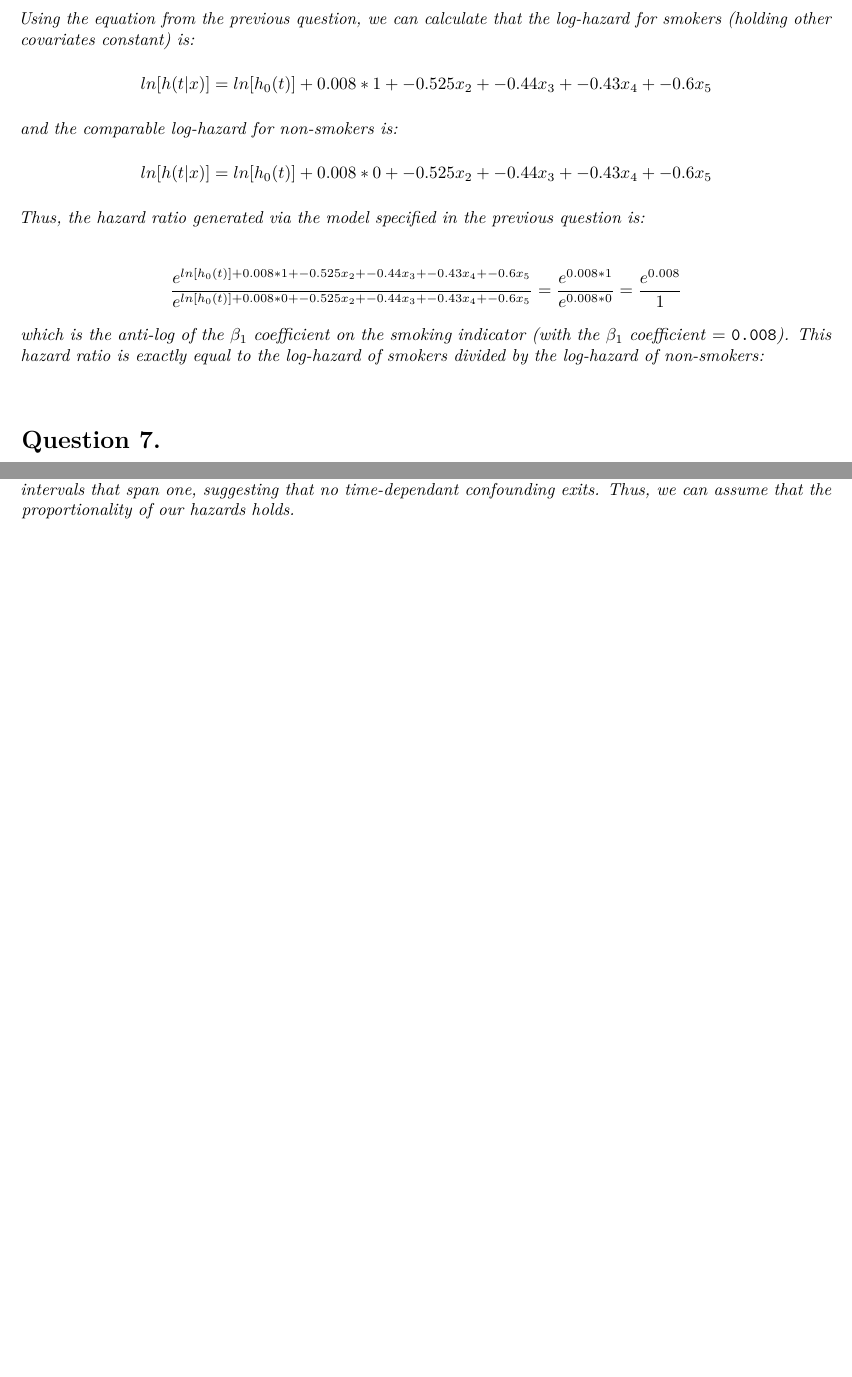
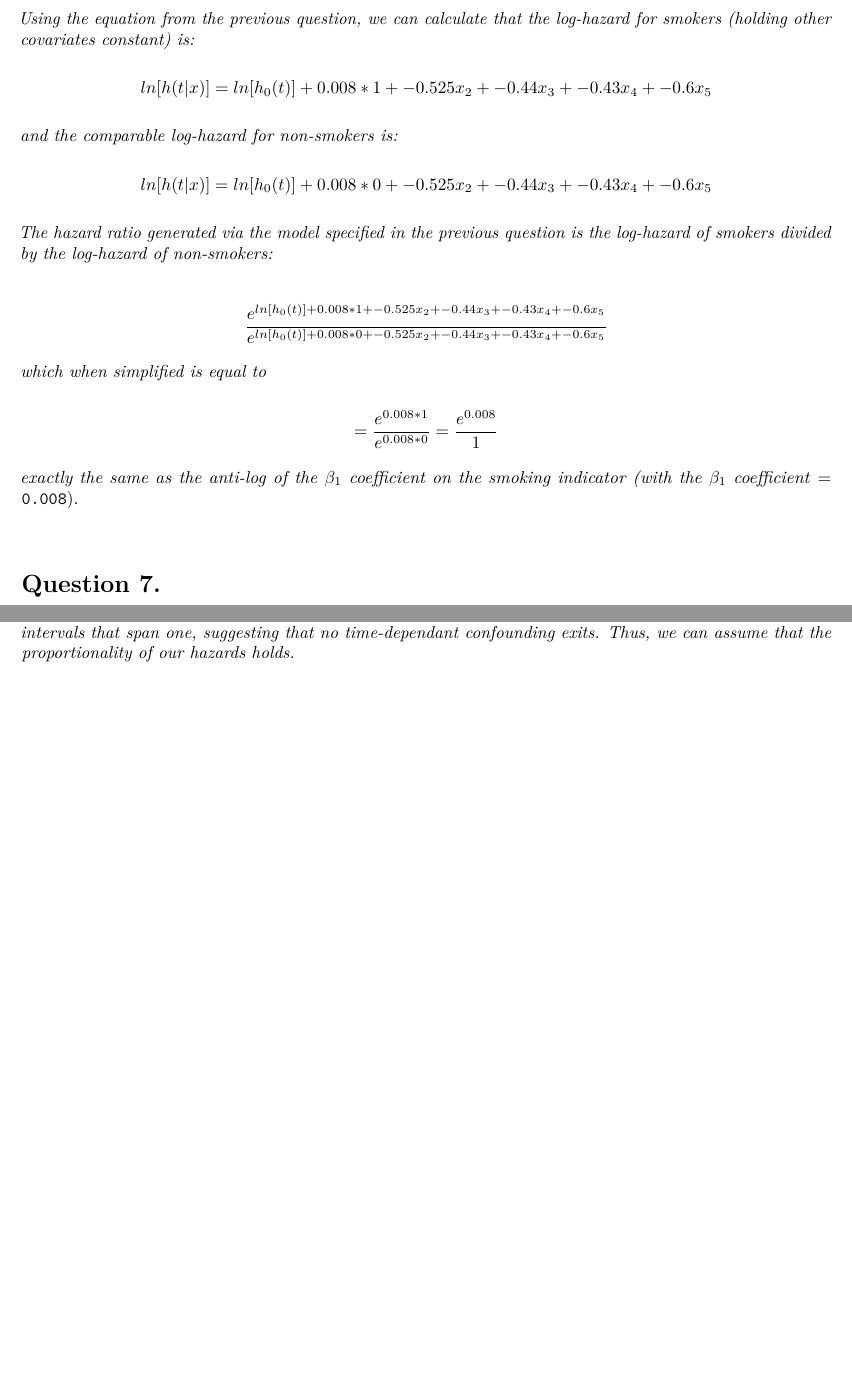
Before and after one commit to sfacente/stephandshelley, an R Markdown document (250CAssignment2.Rmd): two parts of pages 4 and 5 of 5, joined at a grey line, cut so that both start at the same text, the shorter picture padded with empty space. Rendered offline with R 4.5, knitr and Pandoc, then LaTeX, with nearby package versions; some code elsewhere in the file could not run offline.

Commit message:
Update 250CAssignment2.Rmd

```diff
--- a/250CAssignment2.Rmd
+++ b/250CAssignment2.Rmd
@@ -260,7 +260,7 @@ ln[h(t|x)] = ln[h_0(t)] + `r round(as.numeric(coxph.frmgham.adj$coefficients[1])
 `r round(as.numeric(coxph.frmgham.adj$coefficients[5]),3)` x_5
 $$
 
-*Thus, the hazard ratio generated via the model specified in the previous question is:*
+*The hazard ratio generated via the model specified in the previous question is the log-hazard of smokers divided by the log-hazard of non-smokers:*
 $$
 \Huge
 \frac{e^{ln[h_0(t)] + `r round(as.numeric(coxph.frmgham.adj$coefficients[1]),3)`*1 +
@@ -273,13 +273,20 @@ $$
 `r round(as.numeric(coxph.frmgham.adj$coefficients[2]),3)` x_2 +
 `r round(as.numeric(coxph.frmgham.adj$coefficients[3]),3)` x_3 +
 `r round(as.numeric(coxph.frmgham.adj$coefficients[4]),3)` x_4 +
-`r round(as.numeric(coxph.frmgham.adj$coefficients[5]),3)` x_5}} =
-\frac{e^{`r round(as.numeric(coxph.frmgham.adj$coefficients[1]),3)`*1 }}
-{e^{`r round(as.numeric(coxph.frmgham.adj$coefficients[1]),3)`*0 }}  =
-\frac{e^{`r round(as.numeric(coxph.frmgham.adj$coefficients[1]),3)`}}{1}
+`r round(as.numeric(coxph.frmgham.adj$coefficients[5]),3)` x_5}}
 $$
 
-*which is the anti-log of the* $\beta_1$ *coefficient on the smoking indicator (with the* $\beta_1$ *coefficient* = \texttt{`r round(as.numeric(coxph.frmgham.adj$coefficients[1]),3)`}*). This hazard ratio is exactly equal to the log-hazard of smokers divided by the log-hazard of non-smokers:*
+*which when simplified is equal to*
+
+\[
+=
+\frac{e^{`r round(as.numeric(coxph.frmgham.adj$coefficients[1]),3)`*1 }}
+{e^{`r round(as.numeric(coxph.frmgham.adj$coefficients[1]),3)`*0 }}
+=
+\frac{e^{`r round(as.numeric(coxph.frmgham.adj$coefficients[1]),3)`}}{1}
+\]
+
+*exactly the same as the anti-log of the* $\beta_1$ *coefficient on the smoking indicator (with the* $\beta_1$ *coefficient* = \texttt{`r round(as.numeric(coxph.frmgham.adj$coefficients[1]),3)`}).
 
 
 \vspace{12pt}
```
